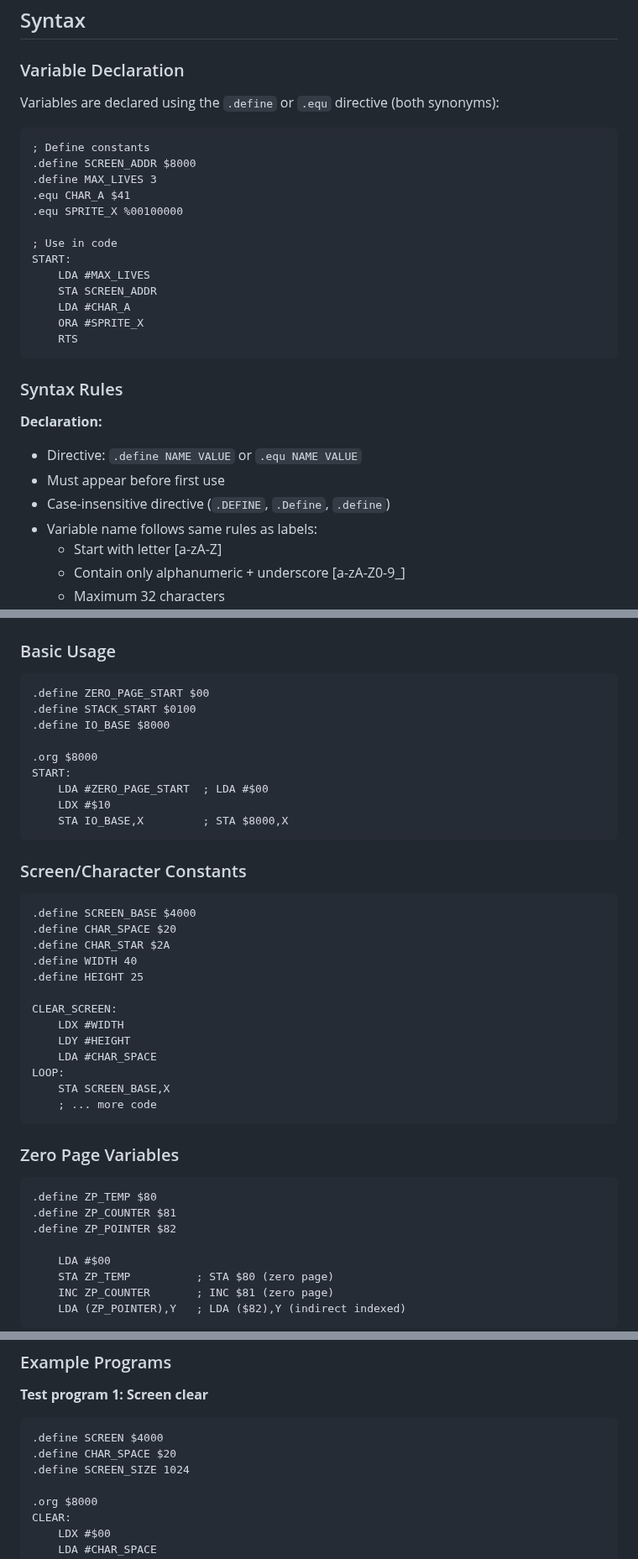
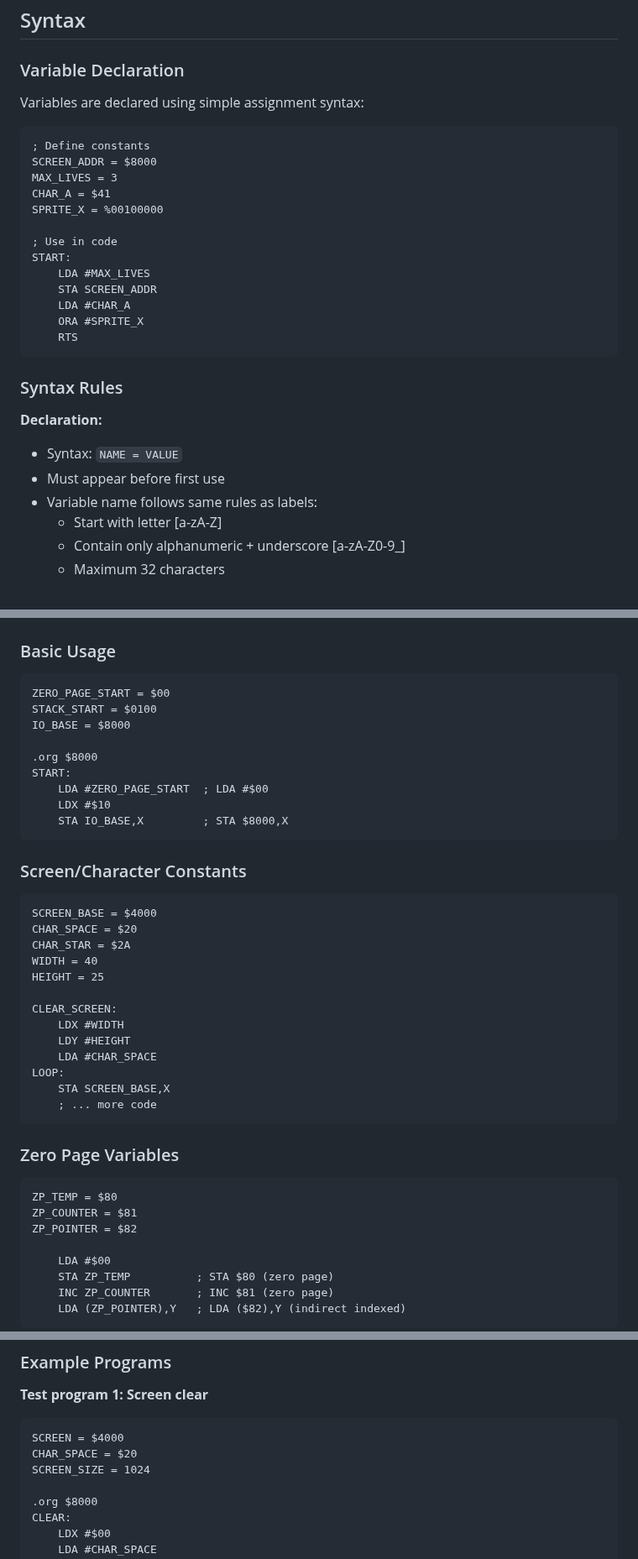
Before and after one commit to gregbell/lib6502, a Markdown page: specs/002-assembler-variables.md, 3 parts joined by grey strips. Shown at 84% size. GitHub-like rendering.

````diff
--- a/specs/002-assembler-variables.md
+++ b/specs/002-assembler-variables.md
@@ -25,14 +25,14 @@ As an assembly programmer, I want to:
 
 ### Variable Declaration
 
-Variables are declared using the `.define` or `.equ` directive (both synonyms):
+Variables are declared using simple assignment syntax:
 
 ```assembly
 ; Define constants
-.define SCREEN_ADDR $8000
-.define MAX_LIVES 3
-.equ CHAR_A $41
-.equ SPRITE_X %00100000
+SCREEN_ADDR = $8000
+MAX_LIVES = 3
+CHAR_A = $41
+SPRITE_X = %00100000
 
 ; Use in code
 START:
@@ -46,9 +46,8 @@ START:
 ### Syntax Rules
 
 **Declaration:**
-- Directive: `.define NAME VALUE` or `.equ NAME VALUE`
+- Syntax: `NAME = VALUE`
 - Must appear before first use
-- Case-insensitive directive (`.DEFINE`, `.Define`, `.define`)
 - Variable name follows same rules as labels:
   - Start with letter [a-zA-Z]
   - Contain only alphanumeric + underscore [a-zA-Z0-9_]
@@ -70,9 +69,9 @@ START:
 ### Basic Usage
 
 ```assembly
-.define ZERO_PAGE_START $00
-.define STACK_START $0100
-.define IO_BASE $8000
+ZERO_PAGE_START = $00
+STACK_START = $0100
+IO_BASE = $8000
 
 .org $8000
 START:
@@ -84,11 +83,11 @@ START:
 ### Screen/Character Constants
 
 ```assembly
-.define SCREEN_BASE $4000
-.define CHAR_SPACE $20
-.define CHAR_STAR $2A
-.define WIDTH 40
-.define HEIGHT 25
+SCREEN_BASE = $4000
+CHAR_SPACE = $20
+CHAR_STAR = $2A
+WIDTH = 40
+HEIGHT = 25
 
 CLEAR_SCREEN:
     LDX #WIDTH
@@ -102,9 +101,9 @@ LOOP:
 ### Zero Page Variables
 
 ```assembly
-.define ZP_TEMP $80
-.define ZP_COUNTER $81
-.define ZP_POINTER $82
+ZP_TEMP = $80
+ZP_COUNTER = $81
+ZP_POINTER = $82
 
     LDA #$00
     STA ZP_TEMP          ; STA $80 (zero page)
@@ -300,9 +300,9 @@ fn test_undefined_variable_error() {
 
 **Test program 1: Screen clear**
 ```assembly
-.define SCREEN $4000
-.define CHAR_SPACE $20
-.define SCREEN_SIZE 1024
+SCREEN = $4000
+CHAR_SPACE = $20
+SCREEN_SIZE = 1024
 
 .org $8000
 CLEAR:
````
Also changed, not shown: other parts of specs/002-assembler-variables.md (+21 -23 lines).
